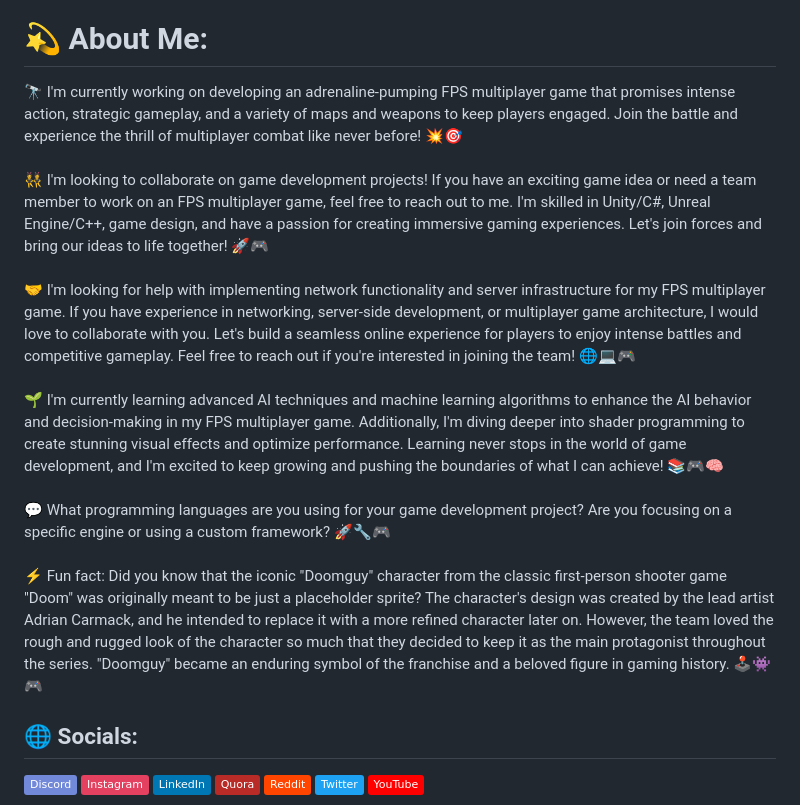
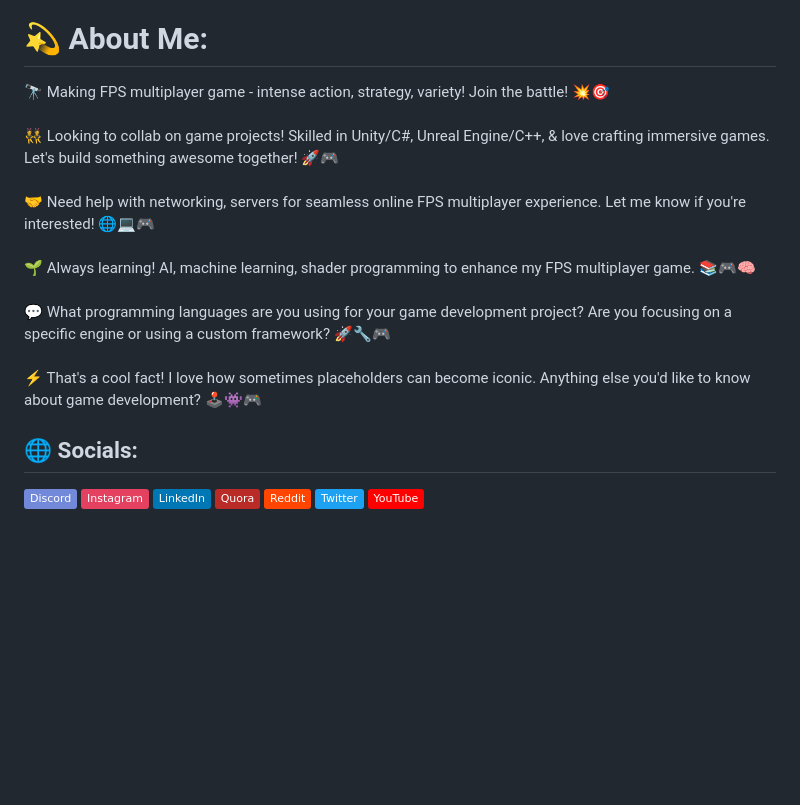
Before and after one commit to iydebu/iydebu, a Markdown page: README.md, the part around the change. Rendered like a GitHub page; badges without logos; blank space fills up the shorter version.

```diff
--- a/README.md
+++ b/README.md
@@ -5,12 +5,12 @@
 <h3 align="center">A passionate Game developer </h3>
 
 # 💫 About Me:
-🔭 I'm currently working on developing an adrenaline-pumping FPS multiplayer game that promises intense action, strategic gameplay, and a variety of maps and weapons to keep players engaged. Join the battle and experience the thrill of multiplayer combat like never before! 💥🎯
-<br><br>👯 I'm looking to collaborate on game development projects! If you have an exciting game idea or need a team member to work on an FPS multiplayer game, feel free to reach out to me. I'm skilled in Unity/C#, Unreal Engine/C++, game design, and have a passion for creating immersive gaming experiences. Let's join forces and bring our ideas to life together! 🚀🎮
-<br><br>🤝 I'm looking for help with implementing network functionality and server infrastructure for my FPS multiplayer game. If you have experience in networking, server-side development, or multiplayer game architecture, I would love to collaborate with you. Let's build a seamless online experience for players to enjoy intense battles and competitive gameplay. Feel free to reach out if you're interested in joining the team! 🌐💻🎮
-<br><br>🌱 I'm currently learning advanced AI techniques and machine learning algorithms to enhance the AI behavior and decision-making in my FPS multiplayer game. Additionally, I'm diving deeper into shader programming to create stunning visual effects and optimize performance. Learning never stops in the world of game development, and I'm excited to keep growing and pushing the boundaries of what I can achieve! 📚🎮🧠
+🔭 Making FPS multiplayer game - intense action, strategy, variety! Join the battle! 💥🎯
+<br><br>👯 Looking to collab on game projects! Skilled in Unity/C#, Unreal Engine/C++, & love crafting immersive games. Let's build something awesome together! 🚀🎮
+<br><br>🤝 Need help with networking, servers for seamless online FPS multiplayer experience. Let me know if you're interested! 🌐💻🎮
+<br><br>🌱 Always learning! AI, machine learning, shader programming to enhance my FPS multiplayer game. 📚🎮🧠
 <br><br>💬 What programming languages are you using for your game development project? Are you focusing on a specific engine or using a custom framework? 🚀🔧🎮
-<br><br>⚡ Fun fact: Did you know that the iconic "Doomguy" character from the classic first-person shooter game "Doom" was originally meant to be just a placeholder sprite? The character's design was created by the lead artist Adrian Carmack, and he intended to replace it with a more refined character later on. However, the team loved the rough and rugged look of the character so much that they decided to keep it as the main protagonist throughout the series. "Doomguy" became an enduring symbol of the franchise and a beloved figure in gaming history. 🕹️👾🎮
+<br><br>⚡ That's a cool fact!  I love how sometimes placeholders can become iconic.  Anything else you'd like to know about game development? 🕹️👾🎮
 
 
 ## 🌐 Socials:
```
